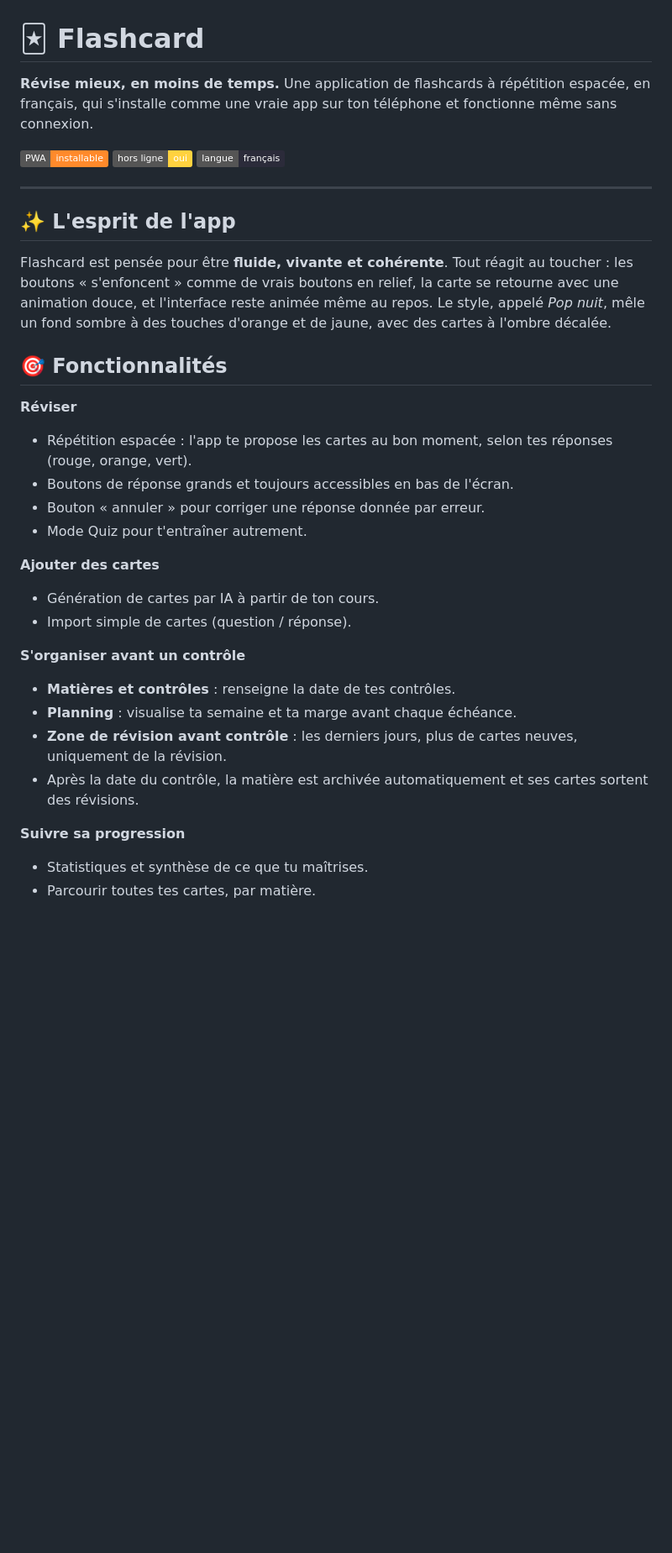
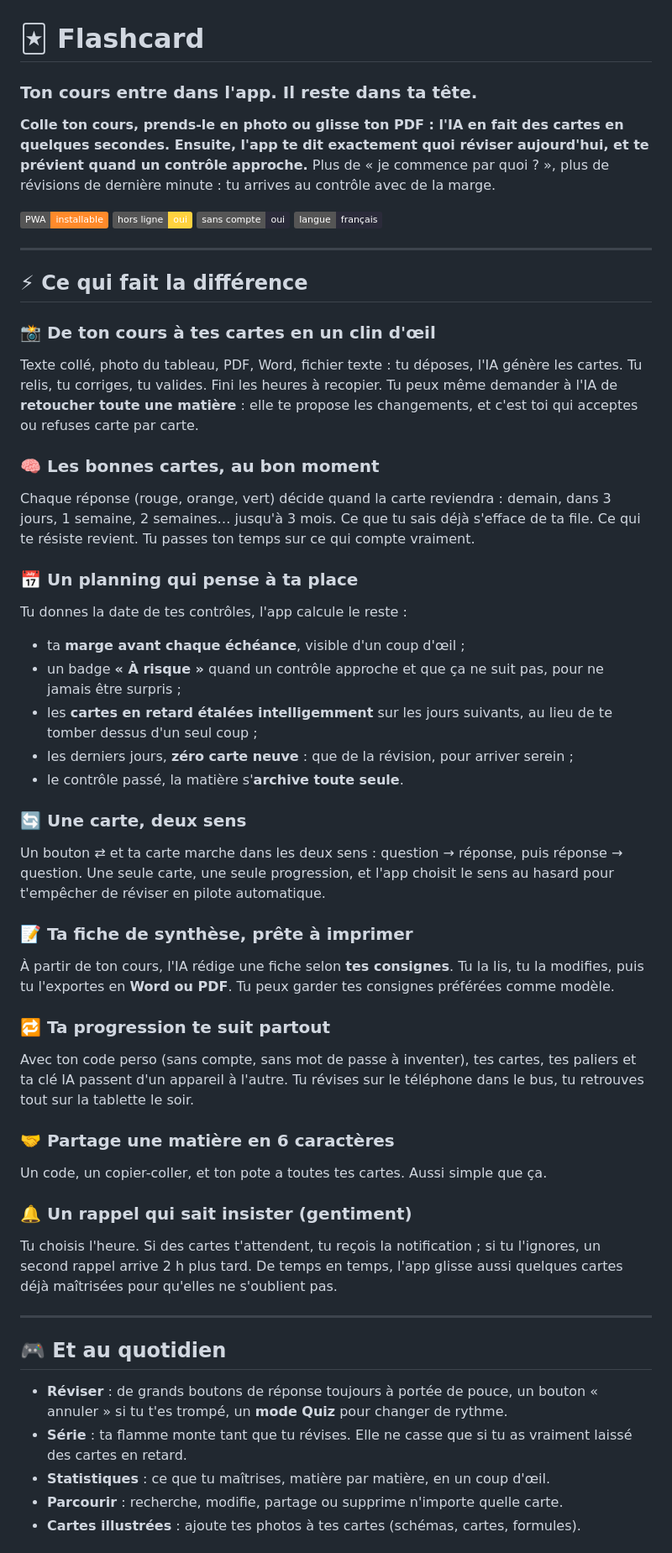
Before and after one commit to FuturePlum/MEMORIA-a-level-up-flashcard-app, a Markdown page: README.md, the part around one of its changes. Shown at 84% size. Rendered like a GitHub page; badges without logos; blank space fills up the shorter version.

Commit message:
Revise README for clarity and feature updates
Updated README with new features and installation instructions.

```diff
--- a/README.md
+++ b/README.md
@@ -1,9 +1,12 @@
 # 🃏 Flashcard
 
-**Révise mieux, en moins de temps.** Une application de flashcards à répétition espacée, en français, qui s'installe comme une vraie app sur ton téléphone et fonctionne même sans connexion.
+### Ton cours entre dans l'app. Il reste dans ta tête.
+
+**Colle ton cours, prends-le en photo ou glisse ton PDF : l'IA en fait des cartes en quelques secondes. Ensuite, l'app te dit exactement quoi réviser aujourd'hui, et te prévient quand un contrôle approche.** Plus de « je commence par quoi ? », plus de révisions de dernière minute : tu arrives au contrôle avec de la marge.
 
 ![PWA](https://img.shields.io/badge/PWA-installable-ff8a2b)
 ![Hors ligne](https://img.shields.io/badge/hors%20ligne-oui-ffd23f)
+![Sans compte](https://img.shields.io/badge/sans%20compte-oui-2b2b3a)
 ![Langue](https://img.shields.io/badge/langue-fran%C3%A7ais-2b2b3a)
 
 <!-- Ajoute ici 2 ou 3 captures d'écran :
@@ -16,28 +19,44 @@
 
 ---
 
-## ✨ L'esprit de l'app
+## ⚡ Ce qui fait la différence
 
-Flashcard est pensée pour être **fluide, vivante et cohérente**. Tout réagit au toucher : les boutons « s'enfoncent » comme de vrais boutons en relief, la carte se retourne avec une animation douce, et l'interface reste animée même au repos. Le style, appelé *Pop nuit*, mêle un fond sombre à des touches d'orange et de jaune, avec des cartes à l'ombre décalée.
+### 📸 De ton cours à tes cartes en un clin d'œil
+Texte collé, photo du tableau, PDF, Word, fichier texte : tu déposes, l'IA génère les cartes. Tu relis, tu corriges, tu valides. Fini les heures à recopier. Tu peux même demander à l'IA de **retoucher toute une matière** : elle te propose les changements, et c'est toi qui acceptes ou refuses carte par carte.
 
-## 🎯 Fonctionnalités
+### 🧠 Les bonnes cartes, au bon moment
+Chaque réponse (rouge, orange, vert) décide quand la carte reviendra : demain, dans 3 jours, 1 semaine, 2 semaines… jusqu'à 3 mois. Ce que tu sais déjà s'efface de ta file. Ce qui te résiste revient. Tu passes ton temps sur ce qui compte vraiment.
 
-**Réviser**
-- Répétition espacée : l'app te propose les cartes au bon moment, selon tes réponses (rouge, orange, vert).
-- Boutons de réponse grands et toujours accessibles en bas de l'écran.
-- Bouton « annuler » pour corriger une réponse donnée par erreur.
-- Mode Quiz pour t'entraîner autrement.
+### 📅 Un planning qui pense à ta place
+Tu donnes la date de tes contrôles, l'app calcule le reste :
+- ta **marge avant chaque échéance**, visible d'un coup d'œil ;
+- un badge **« À risque »** quand un contrôle approche et que ça ne suit pas, pour ne jamais être surpris ;
+- les **cartes en retard étalées intelligemment** sur les jours suivants, au lieu de te tomber dessus d'un seul coup ;
+- les derniers jours, **zéro carte neuve** : que de la révision, pour arriver serein ;
+- le contrôle passé, la matière s'**archive toute seule**.
 
-**Ajouter des cartes**
-- Génération de cartes par IA à partir de ton cours.
-- Import simple de cartes (question / réponse).
+### 🔄 Une carte, deux sens
+Un bouton ⇄ et ta carte marche dans les deux sens : question → réponse, puis réponse → question. Une seule carte, une seule progression, et l'app choisit le sens au hasard pour t'empêcher de réviser en pilote automatique.
 
-**S'organiser avant un contrôle**
-- **Matières et contrôles** : renseigne la date de tes contrôles.
-- **Planning** : visualise ta semaine et ta marge avant chaque échéance.
-- **Zone de révision avant contrôle** : les derniers jours, plus de cartes neuves, uniquement de la révision.
-- Après la date du contrôle, la matière est archivée automatiquement et ses cartes sortent des révisions.
+### 📝 Ta fiche de synthèse, prête à imprimer
+À partir de ton cours, l'IA rédige une fiche selon **tes consignes**. Tu la lis, tu la modifies, puis tu l'exportes en **Word ou PDF**. Tu peux garder tes consignes préférées comme modèle.
 
-**Suivre sa progression**
-- Statistiques et synthèse de ce que tu maîtrises.
-- Parcourir toutes tes cartes, par matière.
+### 🔁 Ta progression te suit partout
+Avec ton code perso (sans compte, sans mot de passe à inventer), tes cartes, tes paliers et ta clé IA passent d'un appareil à l'autre. Tu révises sur le téléphone dans le bus, tu retrouves tout sur la tablette le soir.
+
+### 🤝 Partage une matière en 6 caractères
+Un code, un copier-coller, et ton pote a toutes tes cartes. Aussi simple que ça.
+
+### 🔔 Un rappel qui sait insister (gentiment)
+Tu choisis l'heure. Si des cartes t'attendent, tu reçois la notification ; si tu l'ignores, un second rappel arrive 2 h plus tard. De temps en temps, l'app glisse aussi quelques cartes déjà maîtrisées pour qu'elles ne s'oublient pas.
+
+---
+
+## 🎮 Et au quotidien
+
+- **Réviser** : de grands boutons de réponse toujours à portée de pouce, un bouton « annuler » si tu t'es trompé, un **mode Quiz** pour changer de rythme.
+- **Série** : ta flamme monte tant que tu révises. Elle ne casse que si tu as vraiment laissé des cartes en retard.
+- **Statistiques** : ce que tu maîtrises, matière par matière, en un coup d'œil.
+- **Parcourir** : recherche, modifie, partage ou supprime n'importe quelle carte.
+- **Cartes illustrées** : ajoute tes photos à tes cartes (schémas, cartes, formules).
+
```
Also changed, not shown: other parts of README.md (+9 -3 lines).
